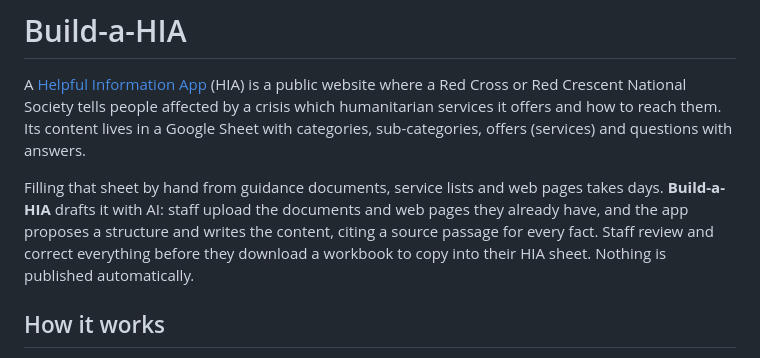
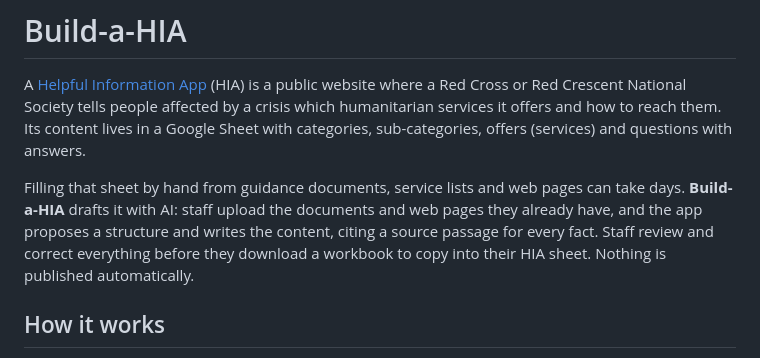
Before and after one commit to rodekruis/build-a-hia, a Markdown page: README.md, the part around the change. Rendered like a GitHub page.

```diff
--- a/README.md
+++ b/README.md
@@ -2,7 +2,7 @@
 
 A [Helpful Information App](https://github.com/rodekruis/helpful-information) (HIA) is a public website where a Red Cross or Red Crescent National Society tells people affected by a crisis which humanitarian services it offers and how to reach them. Its content lives in a Google Sheet with categories, sub-categories, offers (services) and questions with answers.
 
-Filling that sheet by hand from guidance documents, service lists and web pages takes days. **Build-a-HIA** drafts it with AI: staff upload the documents and web pages they already have, and the app proposes a structure and writes the content, citing a source passage for every fact. Staff review and correct everything before they download a workbook to copy into their HIA sheet. Nothing is published automatically.
+Filling that sheet by hand from guidance documents, service lists and web pages can take days. **Build-a-HIA** drafts it with AI: staff upload the documents and web pages they already have, and the app proposes a structure and writes the content, citing a source passage for every fact. Staff review and correct everything before they download a workbook to copy into their HIA sheet. Nothing is published automatically.
 
 ## How it works
 
```
